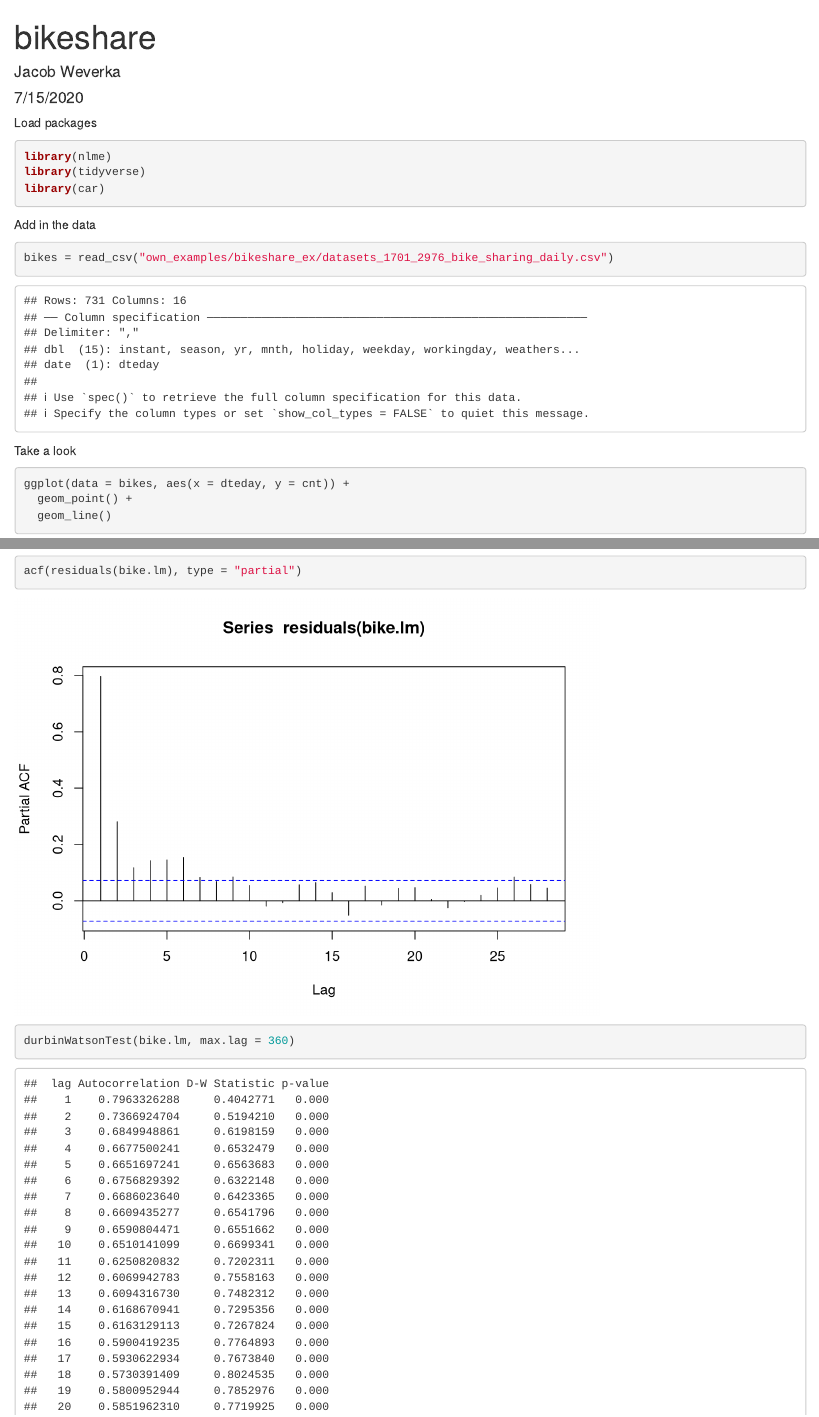
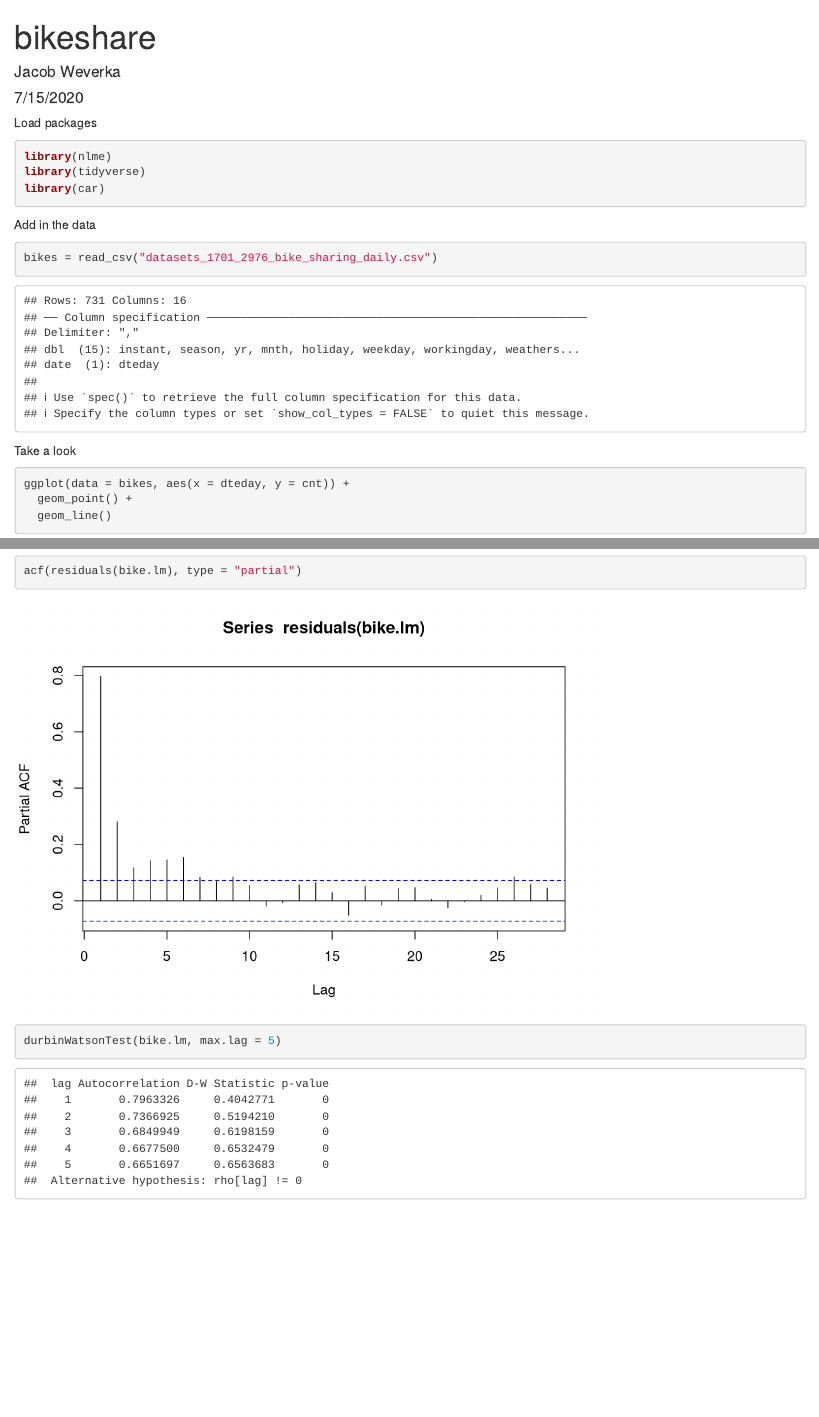
Before and after one commit to weverkaj/GLM-seminar, an R Markdown document (own_examples/bikeshare_ex/bikeshare.rmd): the page in a window 1100 px wide, from its top, and a second part further down, joined at a grey line. Rendered offline with R 4.5, knitr and Pandoc, with nearby package versions; code that draws random numbers runs with fixed seeds of ours.

Commit message:
tidying up

````diff
--- a/own_examples/bikeshare_ex/bikeshare.rmd
+++ b/own_examples/bikeshare_ex/bikeshare.rmd
@@ -20,7 +20,7 @@ library(car)
 
 Add in the data
 ```{r}
-bikes = read_csv("own_examples/bikeshare_ex/datasets_1701_2976_bike_sharing_daily.csv")
+bikes = read_csv("datasets_1701_2976_bike_sharing_daily.csv")
 ```
 
 Take a look
@@ -49,5 +49,5 @@ acf(residuals(bike.lm), type = "partial")
 ```
 
 ```{r}
-durbinWatsonTest(bike.lm, max.lag = 360)
+durbinWatsonTest(bike.lm, max.lag = 5)
 ```
````
